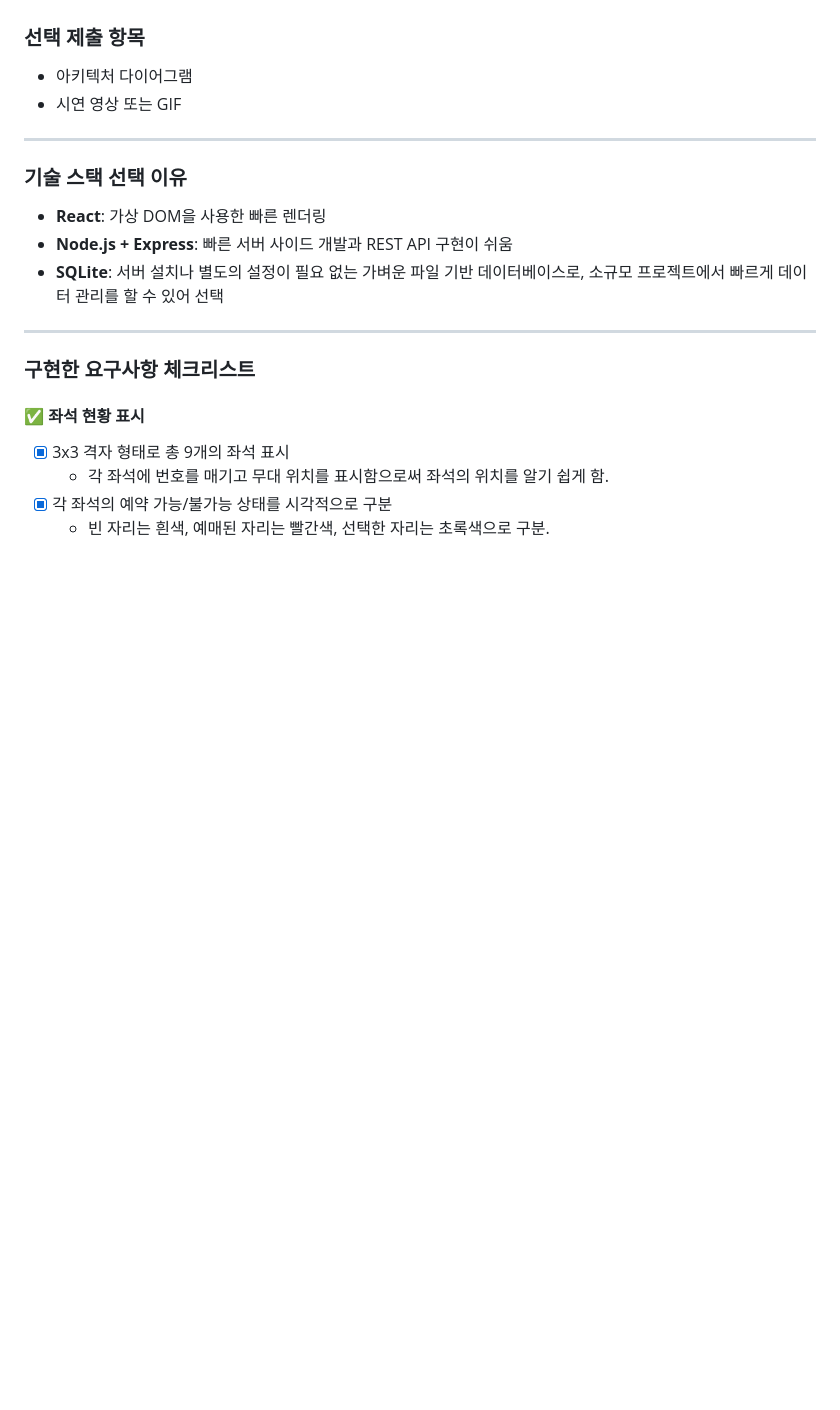
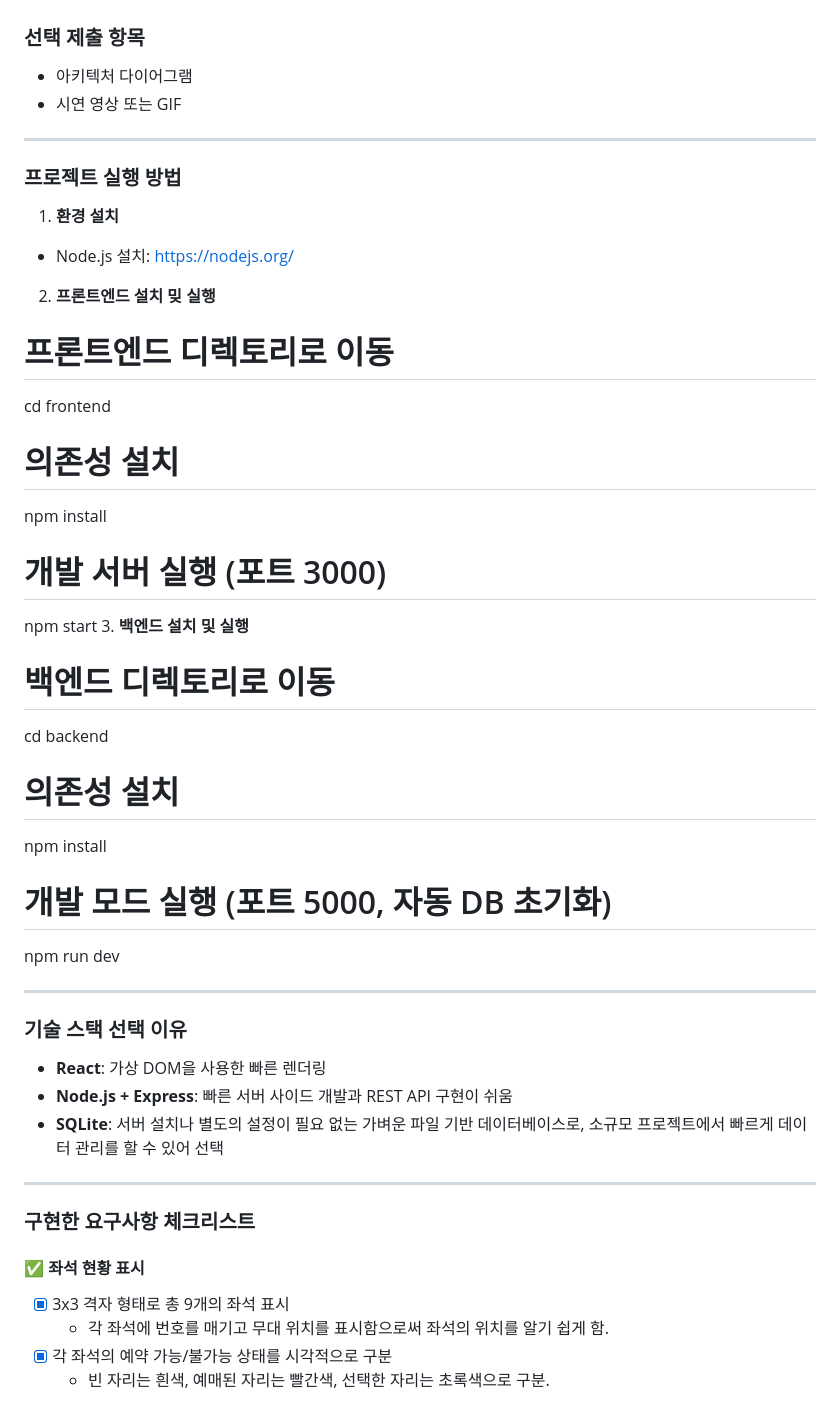
Before and after one commit to techeer-sv/Good-Night-4th-Hackathon, a Markdown page: README.md, the part around one of its changes. Rendered like a GitHub page; blank space fills up the shorter version.

```diff
--- a/README.md
+++ b/README.md
@@ -111,6 +111,26 @@
 ---
 
 <!-- 구현 내용 작성 -->
+### 프로젝트 실행 방법
+1. **환경 설치**
+- Node.js 설치: [https://nodejs.org/](https://nodejs.org/)
+2. **프론트엔드 설치 밎 실행**
+# 프론트엔드 디렉토리로 이동
+cd frontend
+# 의존성 설치
+npm install
+# 개발 서버 실행 (포트 3000)
+npm start
+3. **백엔드 설치 및 실행**
+# 백엔드 디렉토리로 이동
+cd backend
+# 의존성 설치
+npm install
+# 개발 모드 실행 (포트 5000, 자동 DB 초기화)
+npm run dev
+
+---
+
 ### 기술 스택 선택 이유
 - **React**: 가상 DOM을 사용한 빠른 렌더링
 - **Node.js + Express**: 빠른 서버 사이드 개발과 REST API 구현이 쉬움
```
Also changed, not shown: other parts of README.md (+1 -1 lines).
